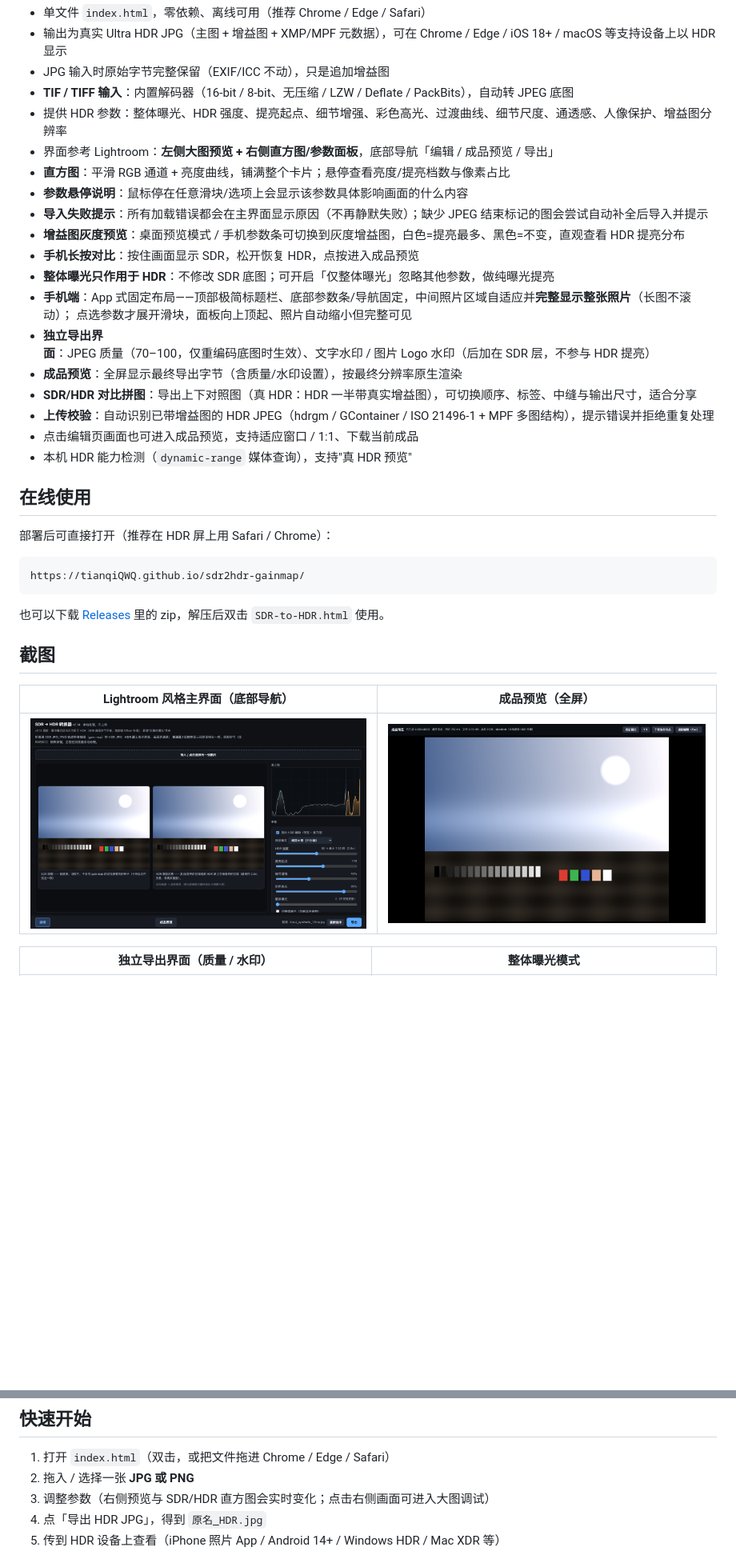
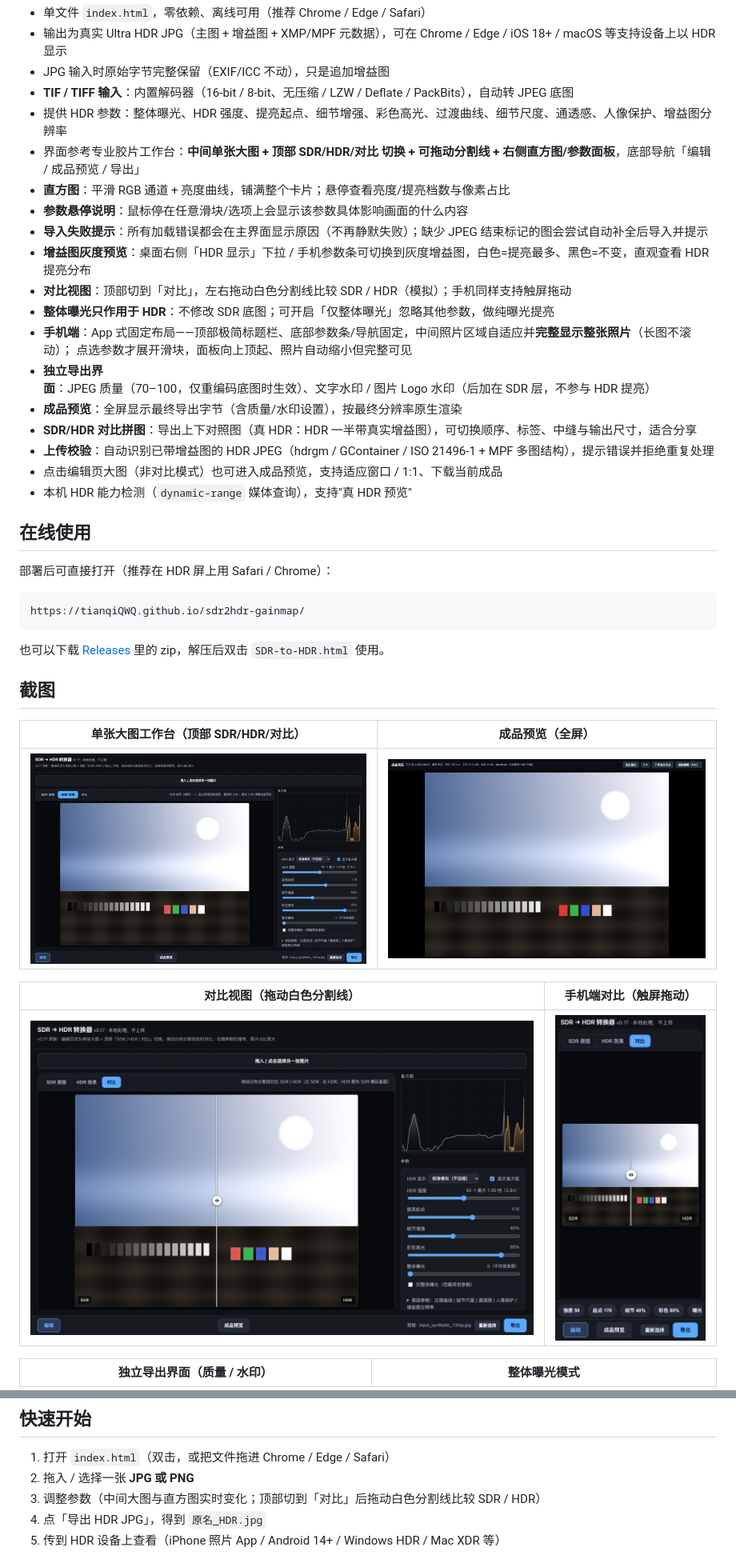
Before and after one commit to tianqiQWQ/sdr2hdr-gainmap, a Markdown page: README.md, 2 parts joined by grey strips. Shown: that part at 80% size. GitHub-like rendering; pictures changed too: assets/screenshots/main.png, assets/screenshots/mobile-split.png (added), assets/screenshots/split.png (added); blank space fills up the shorter version.

```diff
--- a/README.md
+++ b/README.md
@@ -9,12 +9,12 @@
 - JPG 输入时原始字节完整保留（EXIF/ICC 不动），只是追加增益图
 - **TIF / TIFF 输入**：内置解码器（16-bit / 8-bit、无压缩 / LZW / Deflate / PackBits），自动转 JPEG 底图
 - 提供 HDR 参数：整体曝光、HDR 强度、提亮起点、细节增强、彩色高光、过渡曲线、细节尺度、通透感、人像保护、增益图分辨率
-- 界面参考 Lightroom：**左侧大图预览 + 右侧直方图/参数面板**，底部导航「编辑 / 成品预览 / 导出」
+- 界面参考专业胶片工作台：**中间单张大图 + 顶部 SDR/HDR/对比 切换 + 可拖动分割线 + 右侧直方图/参数面板**，底部导航「编辑 / 成品预览 / 导出」
 - **直方图**：平滑 RGB 通道 + 亮度曲线，铺满整个卡片；悬停查看亮度/提亮档数与像素占比
 - **参数悬停说明**：鼠标停在任意滑块/选项上会显示该参数具体影响画面的什么内容
 - **导入失败提示**：所有加载错误都会在主界面显示原因（不再静默失败）；缺少 JPEG 结束标记的图会尝试自动补全后导入并提示
-- **增益图灰度预览**：桌面预览模式 / 手机参数条可切换到灰度增益图，白色=提亮最多、黑色=不变，直观查看 HDR 提亮分布
-- **手机长按对比**：按住画面显示 SDR，松开恢复 HDR，点按进入成品预览
+- **增益图灰度预览**：桌面右侧「HDR 显示」下拉 / 手机参数条可切换到灰度增益图，白色=提亮最多、黑色=不变，直观查看 HDR 提亮分布
+- **对比视图**：顶部切到「对比」，左右拖动白色分割线比较 SDR / HDR（模拟）；手机同样支持触屏拖动
 - **整体曝光只作用于 HDR**：不修改 SDR 底图；可开启「仅整体曝光」忽略其他参数，做纯曝光提亮
 - **手机端**：App 式固定布局——顶部极简标题栏、底部参数条/导航固定，中间照片区域自适应并**完整显示整张照片**（长图不滚动）；
   点选参数才展开滑块，面板向上顶起、照片自动缩小但完整可见
@@ -22,7 +22,7 @@
 - **成品预览**：全屏显示最终导出字节（含质量/水印设置），按最终分辨率原生渲染
 - **SDR/HDR 对比拼图**：导出上下对照图（真 HDR：HDR 一半带真实增益图），可切换顺序、标签、中缝与输出尺寸，适合分享
 - **上传校验**：自动识别已带增益图的 HDR JPEG（hdrgm / GContainer / ISO 21496-1 + MPF 多图结构），提示错误并拒绝重复处理
-- 点击编辑页画面也可进入成品预览，支持适应窗口 / 1:1、下载当前成品
+- 点击编辑页大图（非对比模式）也可进入成品预览，支持适应窗口 / 1:1、下载当前成品
 - 本机 HDR 能力检测（`dynamic-range` 媒体查询），支持"真 HDR 预览"
 
 ## 在线使用
@@ -37,9 +37,13 @@ https://tianqiQWQ.github.io/sdr2hdr-gainmap/
 
 ## 截图
 
-| Lightroom 风格主界面（底部导航） | 成品预览（全屏） |
+| 单张大图工作台（顶部 SDR/HDR/对比） | 成品预览（全屏） |
 |---|---|
 | ![主界面](assets/screenshots/main.png) | ![成品预览](assets/screenshots/preview.png) |
+
+| 对比视图（拖动白色分割线） | 手机端对比（触屏拖动） |
+|---|---|
+| ![对比视图](assets/screenshots/split.png) | ![手机对比](assets/screenshots/mobile-split.png) |
 
 | 独立导出界面（质量 / 水印） | 整体曝光模式 |
 |---|---|
@@ -57,7 +61,7 @@ https://tianqiQWQ.github.io/sdr2hdr-gainmap/
 
 1. 打开 `index.html`（双击，或把文件拖进 Chrome / Edge / Safari）
 2. 拖入 / 选择一张 **JPG 或 PNG**
-3. 调整参数（右侧预览与 SDR/HDR 直方图会实时变化；点击右侧画面可进入大图调试）
+3. 调整参数（中间大图与直方图实时变化；顶部切到「对比」后拖动白色分割线比较 SDR / HDR）
 4. 点「导出 HDR JPG」，得到 `原名_HDR.jpg`
 5. 传到 HDR 设备上查看（iPhone 照片 App / Android 14+ / Windows HDR / Mac XDR 等）
 
```
Also changed, not shown: CHANGELOG.md (+10 -0 lines), docs/compatibility.md (+3 -2 lines), assets/screenshots/mobile-sheet.png, assets/screenshots/mobile.png, 5 other files.
